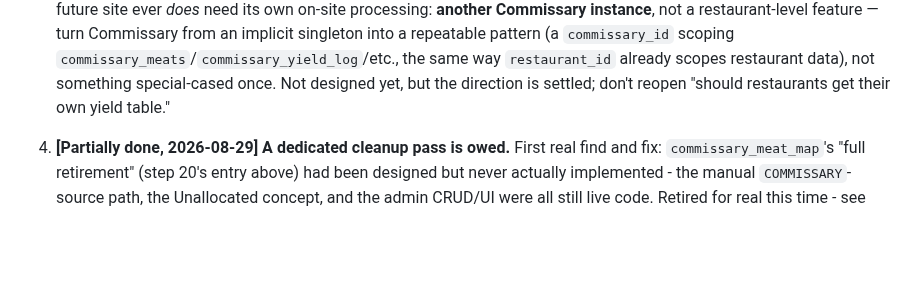
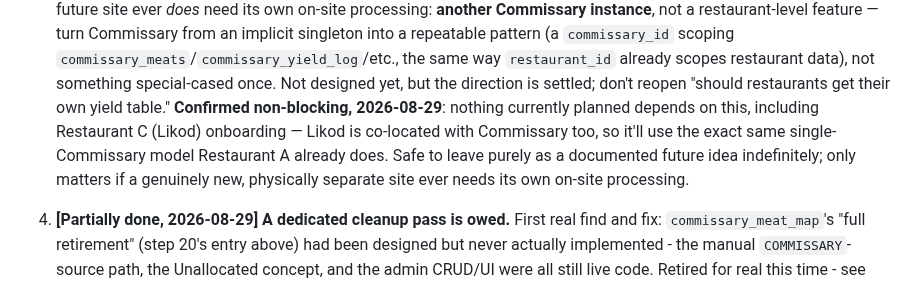
Before and after one commit to naokicodes/inventory-audit-app-3rdYr, a Markdown page: docs/session-status.md, the part around the change. Rendered like a GitHub page; blank space fills up the shorter version.

Commit message:
docs: confirm item 3 is non-blocking, including for Restaurant C onboarding

```diff
--- a/docs/session-status.md
+++ b/docs/session-status.md
@@ -1269,6 +1269,13 @@ untouched. Nothing here is currently urgent.
    `restaurant_id` already scopes restaurant data), not something
    special-cased once. Not designed yet, but the direction is settled;
    don't reopen "should restaurants get their own yield table."
+   **Confirmed non-blocking, 2026-08-29**: nothing currently planned
+   depends on this, including Restaurant C (Likod) onboarding — Likod
+   is co-located with Commissary too, so it'll use the exact same
+   single-Commissary model Restaurant A already does. Safe to leave
+   purely as a documented future idea indefinitely; only matters if a
+   genuinely new, physically separate site ever needs its own
+   on-site processing.
 
 4. **[Partially done, 2026-08-29] A dedicated cleanup pass is owed.**
    First real find and fix: `commissary_meat_map`'s "full retirement"
```
